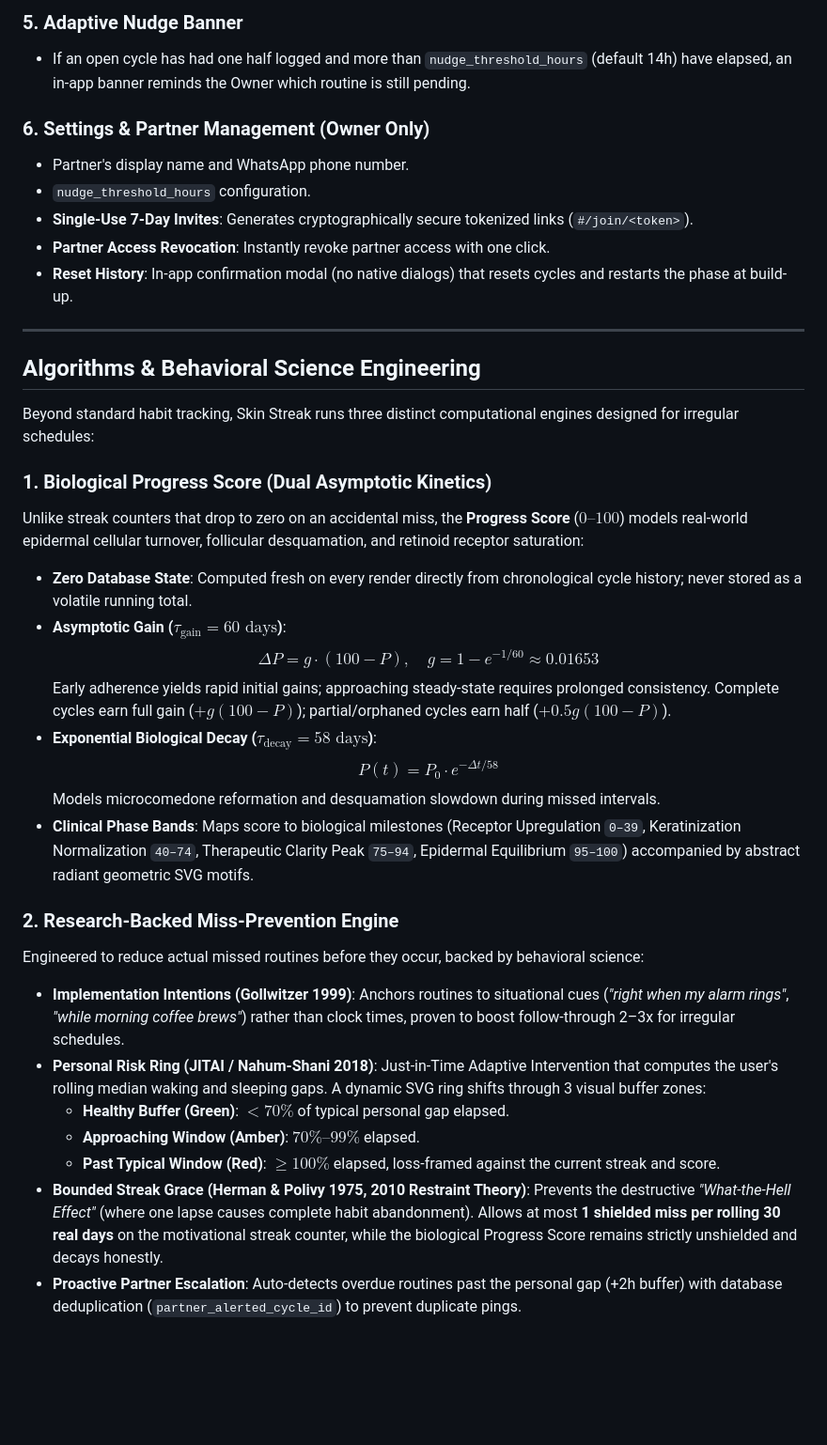
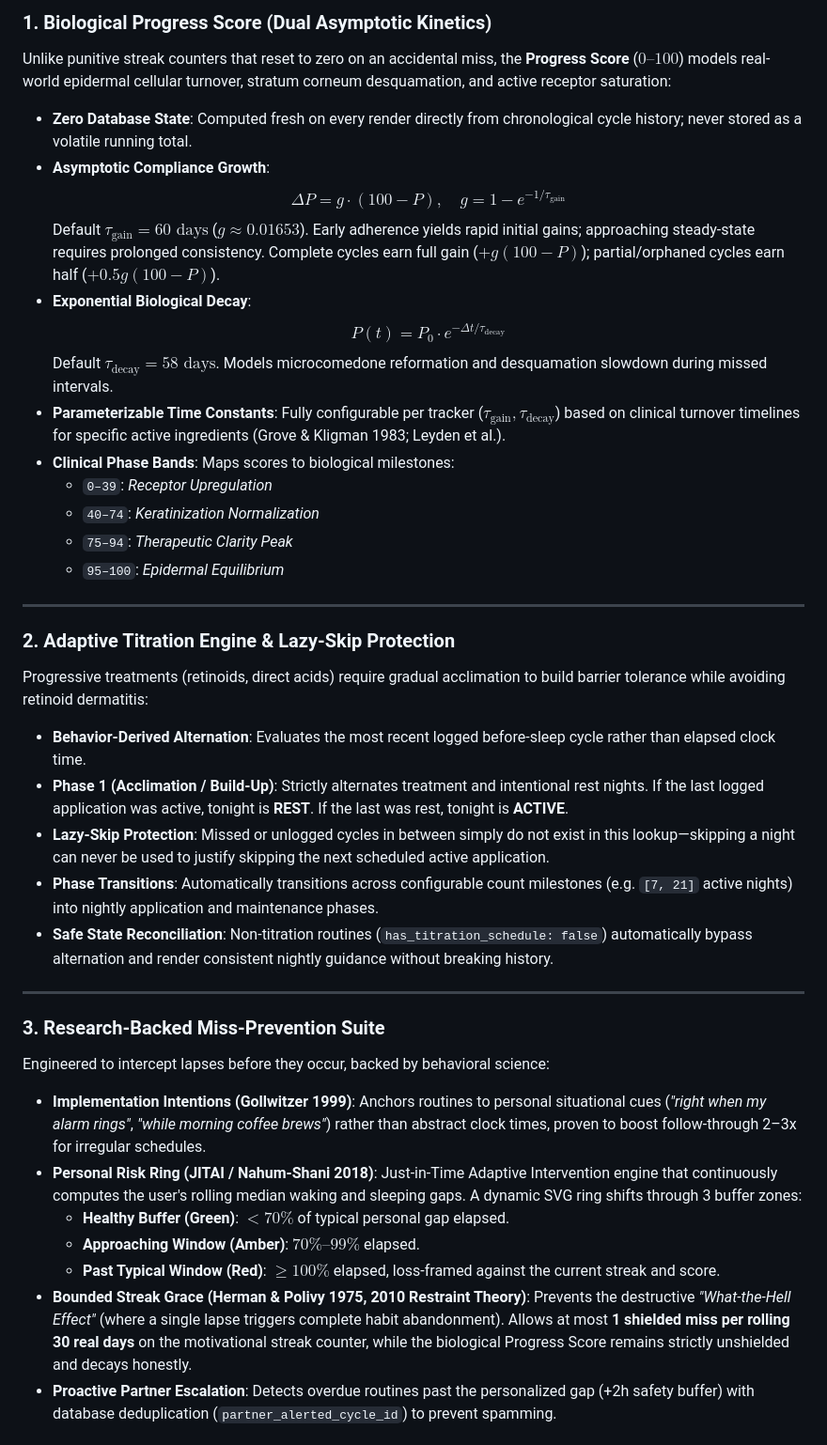
Before and after one commit to uncoolburrito/skincare, a Markdown page: README.md, the part around one of its changes. Shown at 94% size. Rendered like a GitHub page; blank space fills up the shorter version.

Commit message:
docs: expand README with algorithms, generalization, and AI calibration architecture

```diff
--- a/README.md
+++ b/README.md
@@ -66,38 +52,39 @@ Traditional habit trackers make two fatal assumptions:
 
-### 5. Adaptive Nudge Banner
-- If an open cycle has had one half logged and more than `nudge_threshold_hours` (default 14h) have elapsed, an in-app banner reminds the Owner which routine is still pending.
-
-### 6. Settings & Partner Management (Owner Only)
-- Partner's display name and WhatsApp phone number.
-- `nudge_threshold_hours` configuration.
-- **Single-Use 7-Day Invites**: Generates cryptographically secure tokenized links (`#/join/<token>`).
-- **Partner Access Revocation**: Instantly revoke partner access with one click.
-- **Reset History**: In-app confirmation modal (no native dialogs) that resets cycles and restarts the phase at build-up.
+### 1. Biological Progress Score (Dual Asymptotic Kinetics)
+Unlike punitive streak counters that reset to zero on an accidental miss, the **Progress Score** ($0–100$) models real-world epidermal cellular turnover, stratum corneum desquamation, and active receptor saturation:
+- **Zero Database State**: Computed fresh on every render directly from chronological cycle history; never stored as a volatile running total.
+- **Asymptotic Compliance Growth**:
+  $$\Delta P = g \cdot (100 - P), \quad g = 1 - e^{-1/\tau_{\text{gain}}}$$
+  Default $\tau_{\text{gain}} = 60\text{ days}$ ($g \approx 0.01653$). Early adherence yields rapid initial gains; approaching steady-state requires prolonged consistency. Complete cycles earn full gain ($+g(100 - P)$); partial/orphaned cycles earn half ($+0.5g(100 - P)$).
+- **Exponential Biological Decay**:
+  $$P(t) = P_0 \cdot e^{-\Delta t / \tau_{\text{decay}}}$$
+  Default $\tau_{\text{decay}} = 58\text{ days}$. Models microcomedone reformation and desquamation slowdown during missed intervals.
+- **Parameterizable Time Constants**: Fully configurable per tracker ($\tau_{\text{gain}}, \tau_{\text{decay}}$) based on clinical turnover timelines for specific active ingredients (Grove & Kligman 1983; Leyden et al.).
+- **Clinical Phase Bands**: Maps scores to biological milestones:
+  - `0–39`: *Receptor Upregulation*
+  - `40–74`: *Keratinization Normalization*
+  - `75–94`: *Therapeutic Clarity Peak*
+  - `95–100`: *Epidermal Equilibrium*
 
 ---
 
-## Algorithms & Behavioral Science Engineering
+### 2. Adaptive Titration Engine & Lazy-Skip Protection
+Progressive treatments (retinoids, direct acids) require gradual acclimation to build barrier tolerance while avoiding retinoid dermatitis:
+- **Behavior-Derived Alternation**: Evaluates the most recent logged before-sleep cycle rather than elapsed clock time.
+- **Phase 1 (Acclimation / Build-Up)**: Strictly alternates treatment and intentional rest nights. If the last logged application was active, tonight is **REST**. If the last was rest, tonight is **ACTIVE**.
+- **Lazy-Skip Protection**: Missed or unlogged cycles in between simply do not exist in this lookup—skipping a night can never be used to justify skipping the next scheduled active application.
+- **Phase Transitions**: Automatically transitions across configurable count milestones (e.g. `[7, 21]` active nights) into nightly application and maintenance phases.
+- **Safe State Reconciliation**: Non-titration routines (`has_titration_schedule: false`) automatically bypass alternation and render consistent nightly guidance without breaking history.
 
-Beyond standard habit tracking, Skin Streak runs three distinct computational engines designed for irregular schedules:
+---
 
-### 1. Biological Progress Score (Dual Asymptotic Kinetics)
-Unlike streak counters that drop to zero on an accidental miss, the **Progress Score** ($0–100$) models real-world epidermal cellular turnover, follicular desquamation, and retinoid receptor saturation:
-- **Zero Database State**: Computed fresh on every render directly from chronological cycle history; never stored as a volatile running total.
-- **Asymptotic Gain ($\tau_{\text{gain}} = 60\text{ days}$)**:
-  $$\Delta P = g \cdot (100 - P), \quad g = 1 - e^{-1/60} \approx 0.01653$$
-  Early adherence yields rapid initial gains; approaching steady-state requires prolonged consistency. Complete cycles earn full gain ($+g(100 - P)$); partial/orphaned cycles earn half ($+0.5g(100 - P)$).
-- **Exponential Biological Decay ($\tau_{\text{decay}} = 58\text{ days}$)**:
-  $$P(t) = P_0 \cdot e^{-\Delta t / 58}$$
-  Models microcomedone reformation and desquamation slowdown during missed intervals.
-- **Clinical Phase Bands**: Maps score to biological milestones (Receptor Upregulation `0–39`, Keratinization Normalization `40–74`, Therapeutic Clarity Peak `75–94`, Epidermal Equilibrium `95–100`) accompanied by abstract radiant geometric SVG motifs.
-
-### 2. Research-Backed Miss-Prevention Engine
-Engineered to reduce actual missed routines before they occur, backed by behavioral science:
-- **Implementation Intentions (Gollwitzer 1999)**: Anchors routines to situational cues (*"right when my alarm rings"*, *"while morning coffee brews"*) rather than clock times, proven to boost follow-through 2–3x for irregular schedules.
-- **Personal Risk Ring (JITAI / Nahum-Shani 2018)**: Just-in-Time Adaptive Intervention that computes the user's rolling median waking and sleeping gaps. A dynamic SVG ring shifts through 3 visual buffer zones:
+### 3. Research-Backed Miss-Prevention Suite
+Engineered to intercept lapses before they occur, backed by behavioral science:
+- **Implementation Intentions (Gollwitzer 1999)**: Anchors routines to personal situational cues (*"right when my alarm rings"*, *"while morning coffee brews"*) rather than abstract clock times, proven to boost follow-through 2–3x for irregular schedules.
+- **Personal Risk Ring (JITAI / Nahum-Shani 2018)**: Just-in-Time Adaptive Intervention engine that continuously computes the user's rolling median waking and sleeping gaps. A dynamic SVG ring shifts through 3 buffer zones:
   - **Healthy Buffer (Green)**: $< 70\%$ of typical personal gap elapsed.
   - **Approaching Window (Amber)**: $70\%–99\%$ elapsed.
   - **Past Typical Window (Red)**: $\ge 100\%$ elapsed, loss-framed against the current streak and score.
-- **Bounded Streak Grace (Herman & Polivy 1975, 2010 Restraint Theory)**: Prevents the destructive *"What-the-Hell Effect"* (where one lapse causes complete habit abandonment). Allows at most **1 shielded miss per rolling 30 real days** on the motivational streak counter, while the biological Progress Score remains strictly unshielded and decays honestly.
-- **Proactive Partner Escalation**: Auto-detects overdue routines past the personal gap (+2h buffer) with database deduplication (`partner_alerted_cycle_id`) to prevent duplicate pings.
+- **Bounded Streak Grace (Herman & Polivy 1975, 2010 Restraint Theory)**: Prevents the destructive *"What-the-Hell Effect"* (where a single lapse triggers complete habit abandonment). Allows at most **1 shielded miss per rolling 30 real days** on the motivational streak counter, while the biological Progress Score remains strictly unshielded and decays honestly.
+- **Proactive Partner Escalation**: Detects overdue routines past the personalized gap (+2h safety buffer) with database deduplication (`partner_alerted_cycle_id`) to prevent spamming.
 
```
Also changed, not shown: other parts of README.md (+141 -86 lines).
